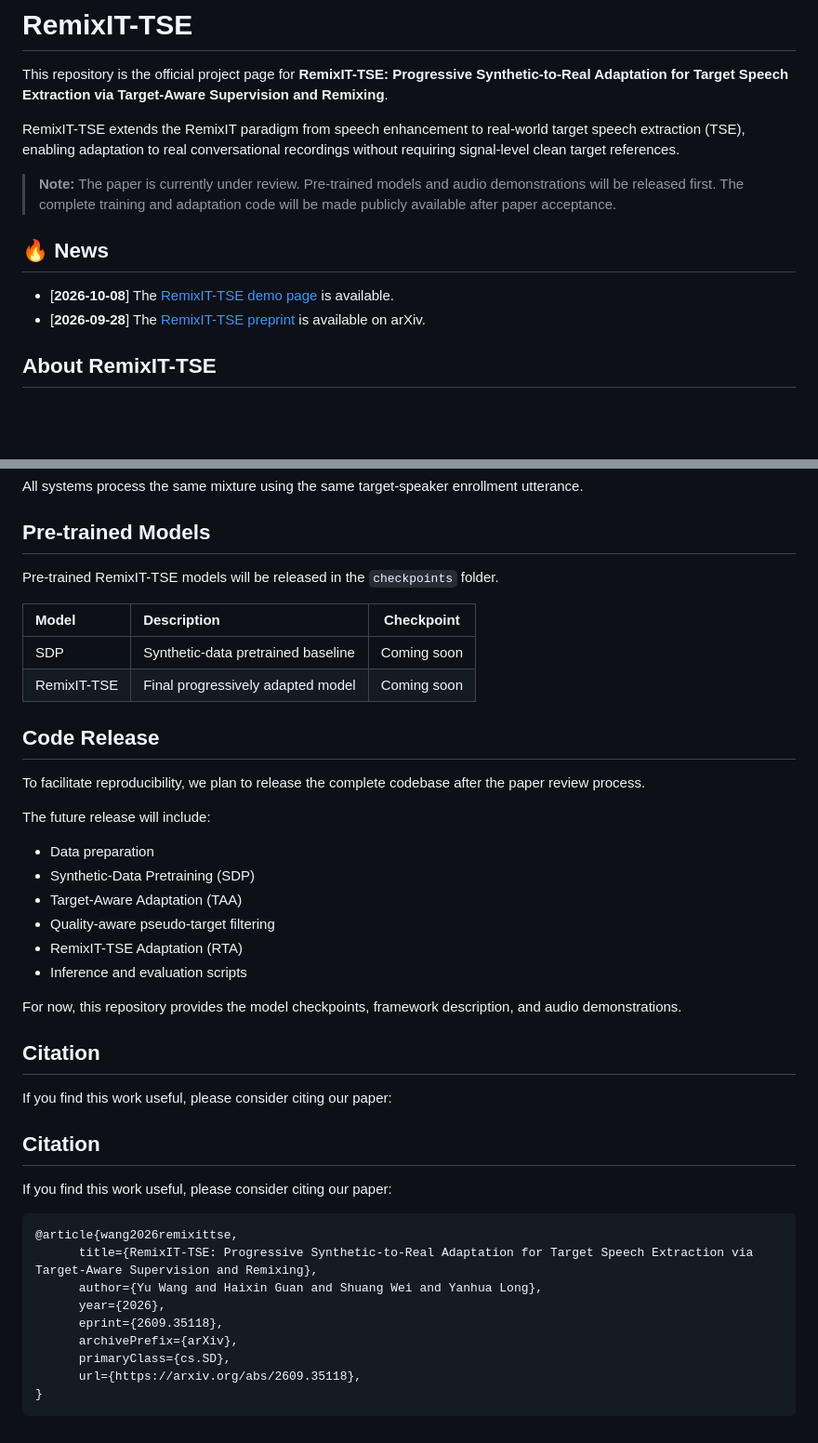
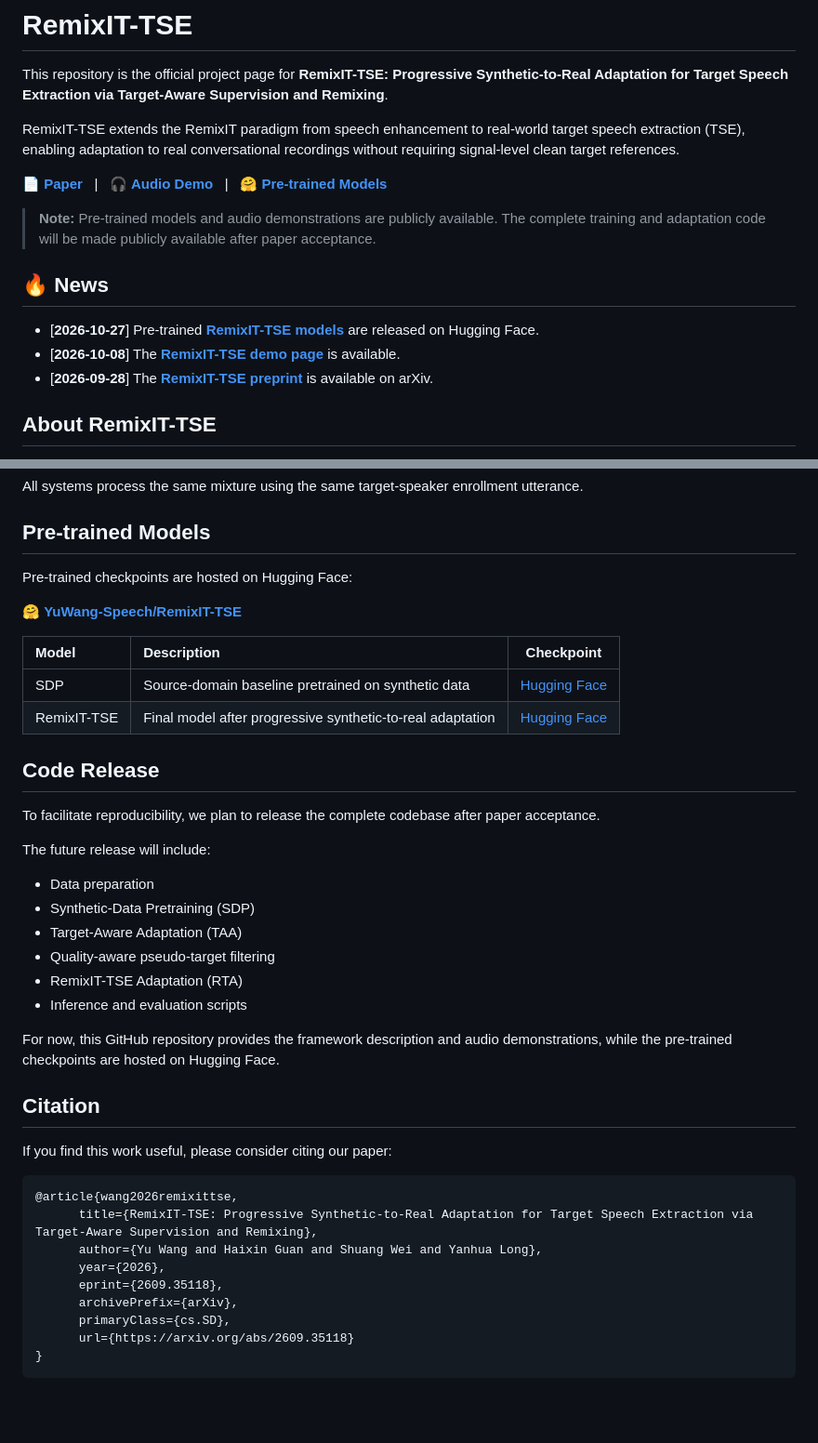
Before and after one commit to YuWang-Speech/RemixIT-TSE, a Markdown page: README.md, 2 parts joined by grey strips. Shown at 93% size. Drawn GitHub-style; blank space fills up the shorter version.

Commit message:
Update README with Hugging Face model release

````diff
--- a/README.md
+++ b/README.md
@@ -4,12 +4,15 @@ This repository is the official project page for **RemixIT-TSE: Progressive Synt
 
 RemixIT-TSE extends the RemixIT paradigm from speech enhancement to real-world target speech extraction (TSE), enabling adaptation to real conversational recordings without requiring signal-level clean target references.
 
-> **Note:** The paper is currently under review. Pre-trained models and audio demonstrations will be released first. The complete training and adaptation code will be made publicly available after paper acceptance.
+📄 [**Paper**](https://arxiv.org/abs/2609.35118) &nbsp; | &nbsp; 🎧 [**Audio Demo**](https://htmlpreview.github.io/?https://github.com/YuWang-Speech/RemixIT-TSE/blob/main/index.html#audio-demo) &nbsp; | &nbsp; 🤗 [**Pre-trained Models**](https://huggingface.co/YuWang-Speech/RemixIT-TSE)
+
+> **Note:** Pre-trained models and audio demonstrations are publicly available. The complete training and adaptation code will be made publicly available after paper acceptance.
 
 ## 🔥 News
 
-- [**2026-10-08**] The [RemixIT-TSE demo page](https://htmlpreview.github.io/?https://github.com/YuWang-Speech/RemixIT-TSE/blob/main/index.html#audio-demo) is available.
-- [**2026-09-28**] The [RemixIT-TSE preprint](https://arxiv.org/abs/2609.35118) is available on arXiv.
+- [**2026-10-27**] Pre-trained [**RemixIT-TSE models**](https://huggingface.co/YuWang-Speech/RemixIT-TSE) are released on Hugging Face.
+- [**2026-10-08**] The [**RemixIT-TSE demo page**](https://htmlpreview.github.io/?https://github.com/YuWang-Speech/RemixIT-TSE/blob/main/index.html#audio-demo) is available.
+- [**2026-09-28**] The [**RemixIT-TSE preprint**](https://arxiv.org/abs/2609.35118) is available on arXiv.
 
 ## About RemixIT-TSE
 
@@ -67,16 +70,18 @@ All systems process the same mixture using the same target-speaker enrollment ut
 
 ## Pre-trained Models
 
-Pre-trained RemixIT-TSE models will be released in the `checkpoints` folder.
+Pre-trained checkpoints are hosted on Hugging Face:
+
+🤗 [**YuWang-Speech/RemixIT-TSE**](https://huggingface.co/YuWang-Speech/RemixIT-TSE)
 
 | Model | Description | Checkpoint |
 |:---|:---|:---:|
-| SDP | Synthetic-data pretrained baseline | Coming soon |
-| RemixIT-TSE | Final progressively adapted model | Coming soon |
+| SDP | Source-domain baseline pretrained on synthetic data | [Hugging Face](https://huggingface.co/YuWang-Speech/RemixIT-TSE) |
+| RemixIT-TSE | Final model after progressive synthetic-to-real adaptation | [Hugging Face](https://huggingface.co/YuWang-Speech/RemixIT-TSE) |
 
 ## Code Release
 
-To facilitate reproducibility, we plan to release the complete codebase after the paper review process.
+To facilitate reproducibility, we plan to release the complete codebase after paper acceptance.
 
 The future release will include:
 
@@ -87,14 +92,12 @@ The future release will include:
 - RemixIT-TSE Adaptation (RTA)
 - Inference and evaluation scripts
 
-For now, this repository provides the model checkpoints, framework description, and audio demonstrations.
+For now, this GitHub repository provides the framework description and audio demonstrations, while the pre-trained checkpoints are hosted on Hugging Face.
 
 ## Citation
 
 If you find this work useful, please consider citing our paper:
-## Citation
 
-If you find this work useful, please consider citing our paper:
 ```bibtex
 @article{wang2026remixittse,
       title={RemixIT-TSE: Progressive Synthetic-to-Real Adaptation for Target Speech Extraction via Target-Aware Supervision and Remixing},
@@ -103,6 +106,6 @@ If you find this work useful, please consider citing our paper:
       eprint={2609.35118},
       archivePrefix={arXiv},
       primaryClass={cs.SD},
-      url={https://arxiv.org/abs/2609.35118},
+      url={https://arxiv.org/abs/2609.35118}
 }
 ```
````
Also changed, not shown: other parts of README.md (+1 -1 lines).
